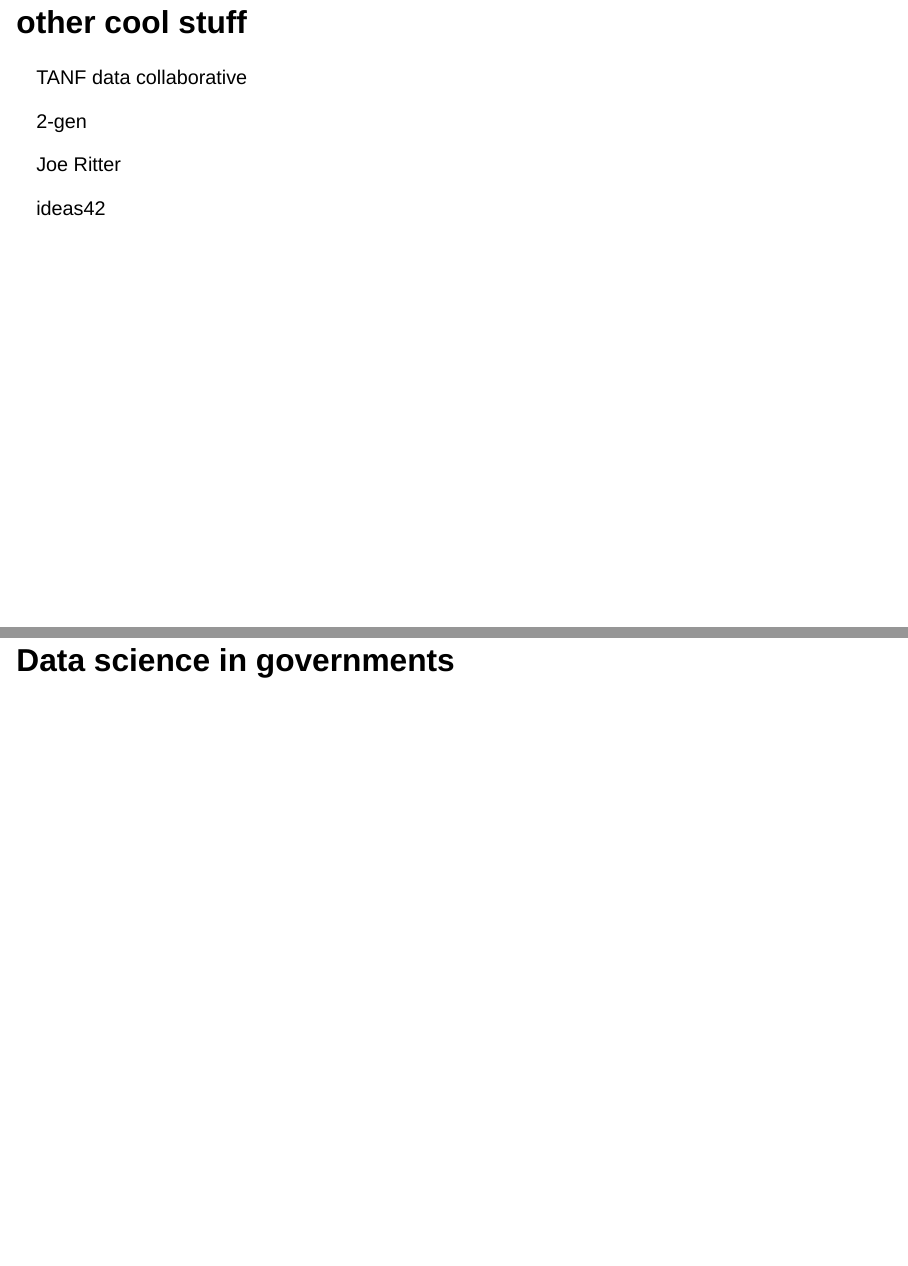
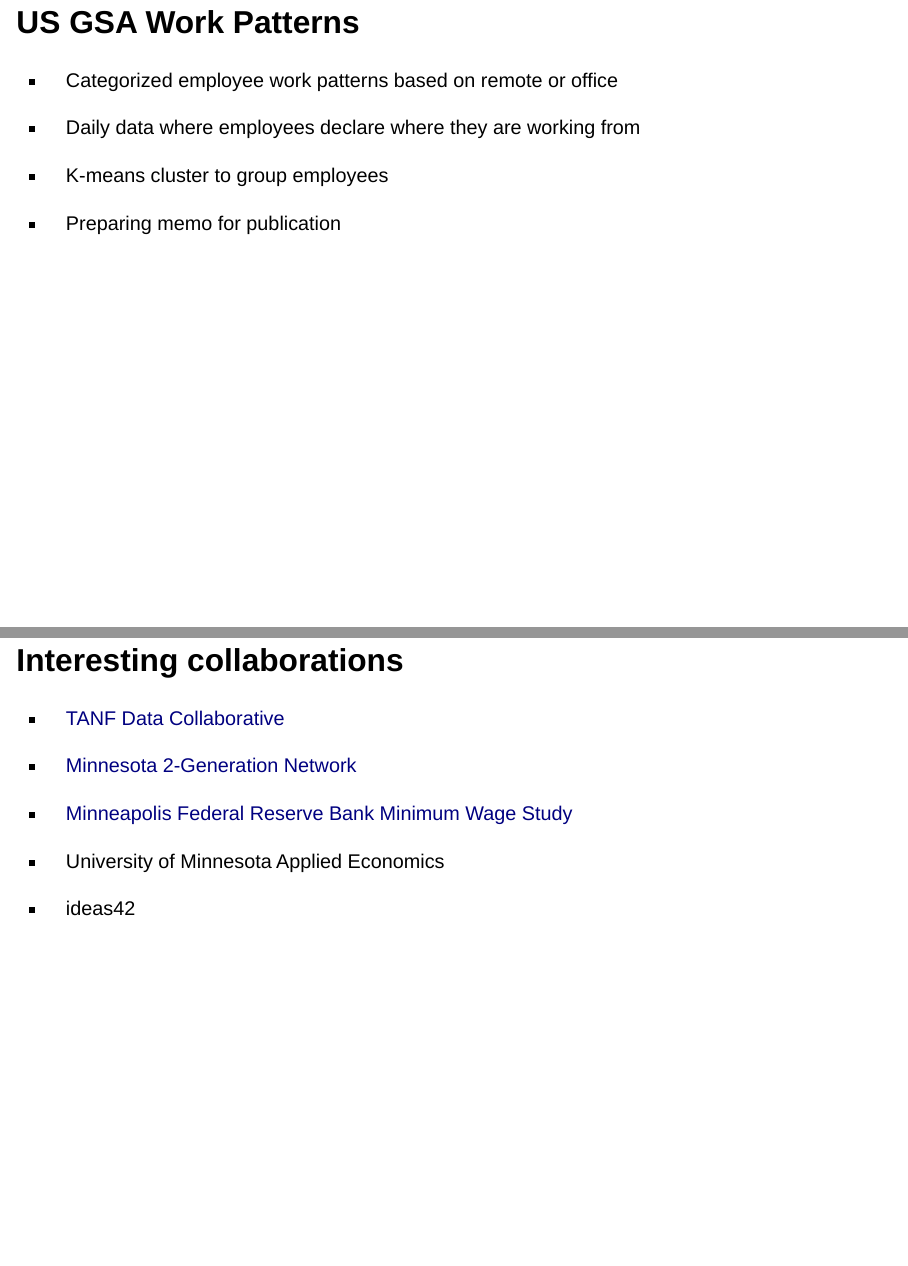
Before and after one commit to bpffjl/georgetown-career-talk, a Quarto document (georgetown-career-talk.qmd): pages 8 and 9 of 14 before the commit and pages 7 and 8 of 14 after it, joined at a grey line. Rendered offline with R 4.5, knitr and Pandoc in place of Quarto, with nearby package versions; drawn as Slidy slides in place of the format the file asks for.

Commit message:
Updated slides

```diff
--- a/georgetown-career-talk.qmd
+++ b/georgetown-career-talk.qmd
@@ -49,15 +57,25 @@
 
 ## US GSA Work Patterns
 
-## other cool stuff
+-   Categorized employee work patterns based on remote or office
 
-TANF data collaborative
+-   Daily data where employees declare where they are working from
 
-2-gen
+-   K-means cluster to group employees
 
-Joe Ritter
+-   Preparing memo for publication
 
-ideas42
+## Interesting collaborations
+
+-   [TANF Data Collaborative](https://www.acf.hhs.gov/opre/report/tanf-data-collaborative-pilot-profiles-collection-data-analytics-projects-state-county)
+
+-   [Minnesota 2-Generation Network](https://mn.gov/dhs/2-generation/about/)
+
+-   [Minneapolis Federal Reserve Bank Minimum Wage Study](https://www.minneapolisfed.org/research/working-papers/minimum-wages-and-labor-markets-in-the-twin-cities)
+
+-   University of Minnesota Applied Economics
+
+-   ideas42
 
 ## Data science in governments
 
```
Also changed, not shown: docs/search.json, georgetown-career-talk.qmd (18 more changed lines), 1 other file.
